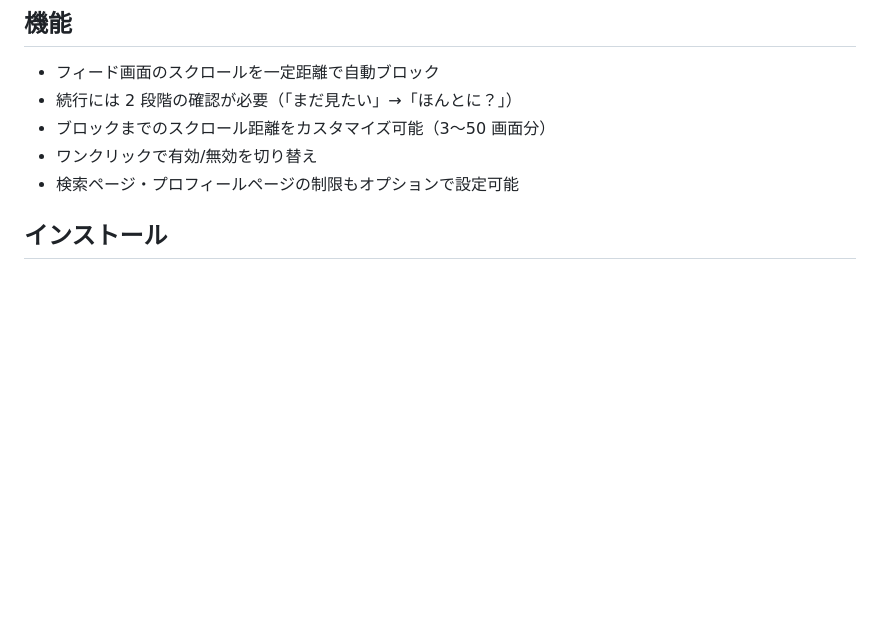
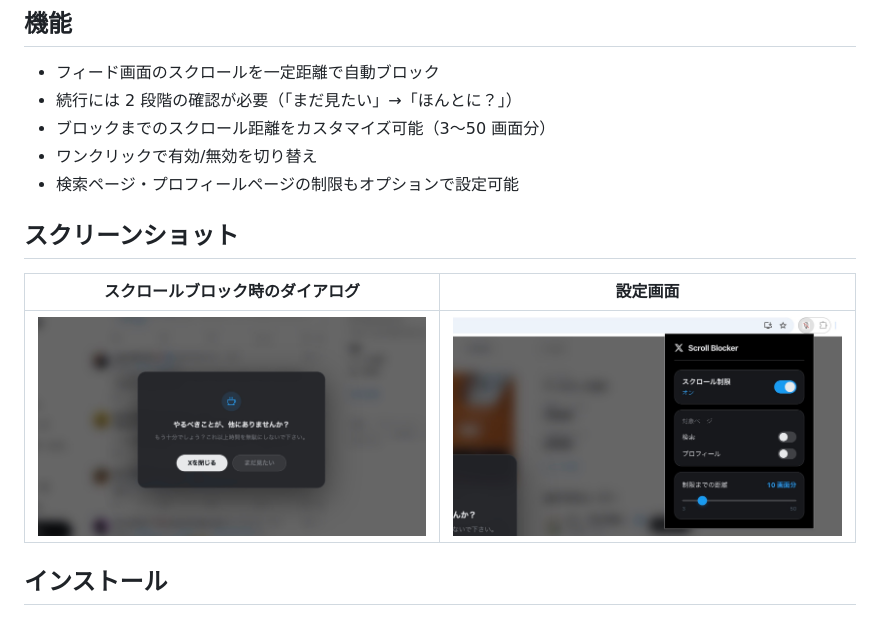
Before and after one commit to ddryo/x-scroll-blocker, a Markdown page: README.md, the part around the change. Drawn GitHub-style; pictures changed too: screenshots/dialog.jpg (added), screenshots/setting.jpg (added); blank space fills up the shorter version.

Commit message:
READMEにスクリーンショットを追加
Co-Authored-By: Claude Opus 4.6 <noreply@anthropic.com>

```diff
--- a/README.md
+++ b/README.md
@@ -11,6 +11,12 @@ X（旧 Twitter）のタイムラインの無限スクロールをブロック
 - ブロックまでのスクロール距離をカスタマイズ可能（3〜50 画面分）
 - ワンクリックで有効/無効を切り替え
 - 検索ページ・プロフィールページの制限もオプションで設定可能
+
+## スクリーンショット
+
+| スクロールブロック時のダイアログ | 設定画面 |
+| :---: | :---: |
+| ![ダイアログ](screenshots/dialog.jpg) | ![設定画面](screenshots/setting.jpg) |
 
 ## インストール
 
```
